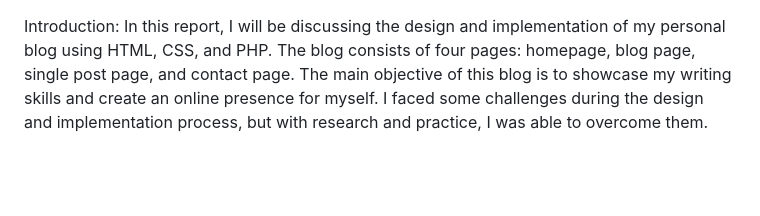
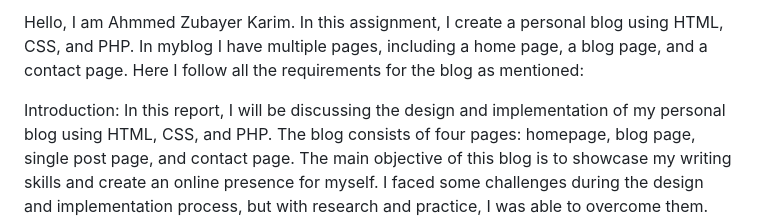
Before and after one commit to azkshourav/Shourav-Basic, a Markdown page: Assignment-10/README.md, the part around the change. Drawn GitHub-style; blank space fills up the shorter version.

```diff
--- a/Assignment-10/README.md
+++ b/Assignment-10/README.md
@@ -1,3 +1,6 @@
+Hello,
+I am Ahmmed Zubayer Karim. In this assignment, I create a personal blog using HTML, CSS, and PHP. In myblog I have multiple pages, including a home page, a blog page, and a contact page. Here I follow all the requirements for the blog as mentioned:
+
 Introduction:
 In this report, I will be discussing the design and implementation of my personal blog using HTML, CSS, and PHP. The blog consists of four pages: homepage, blog page, single post page, and contact page. The main objective of this blog is to showcase my writing skills and create an online presence for myself. I faced some challenges during the design and implementation process, but with research and practice, I was able to overcome them.
 
```
